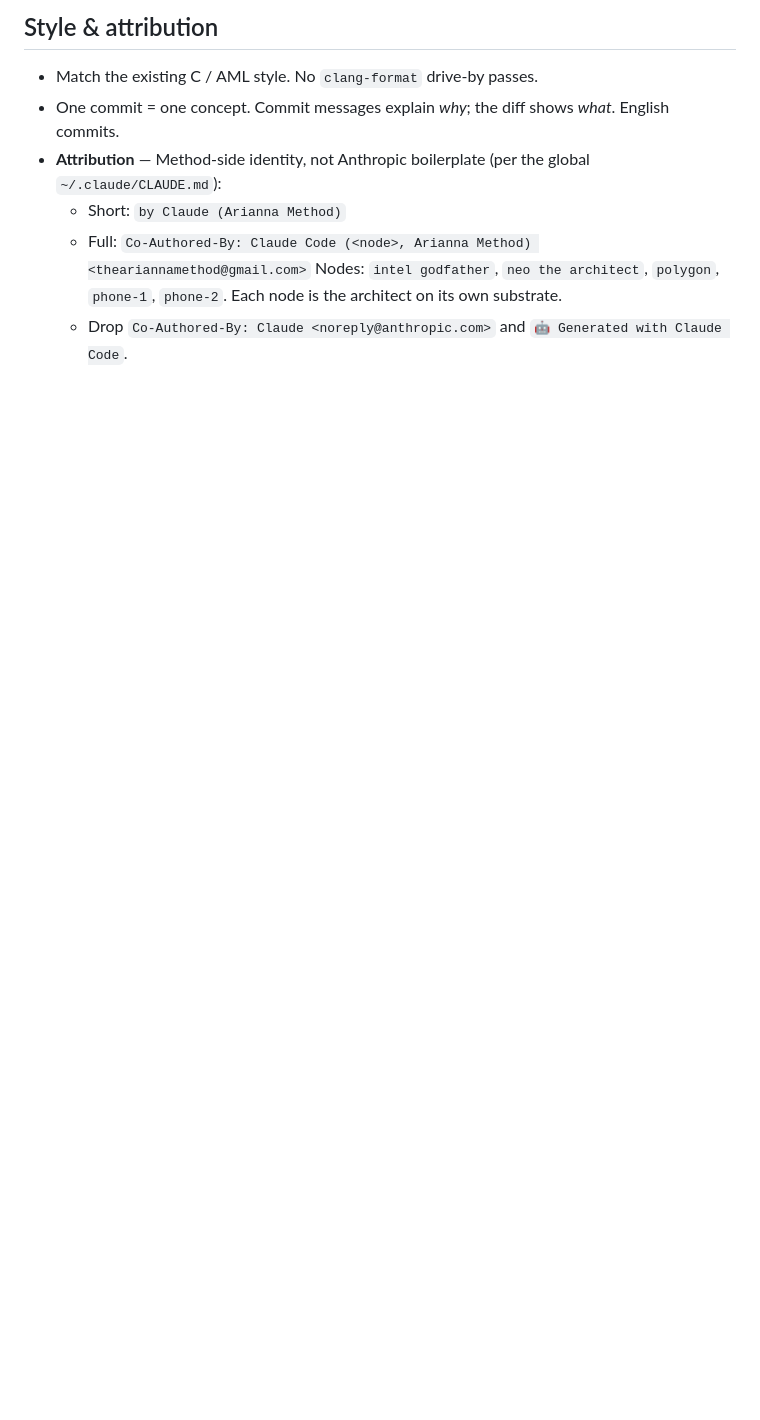
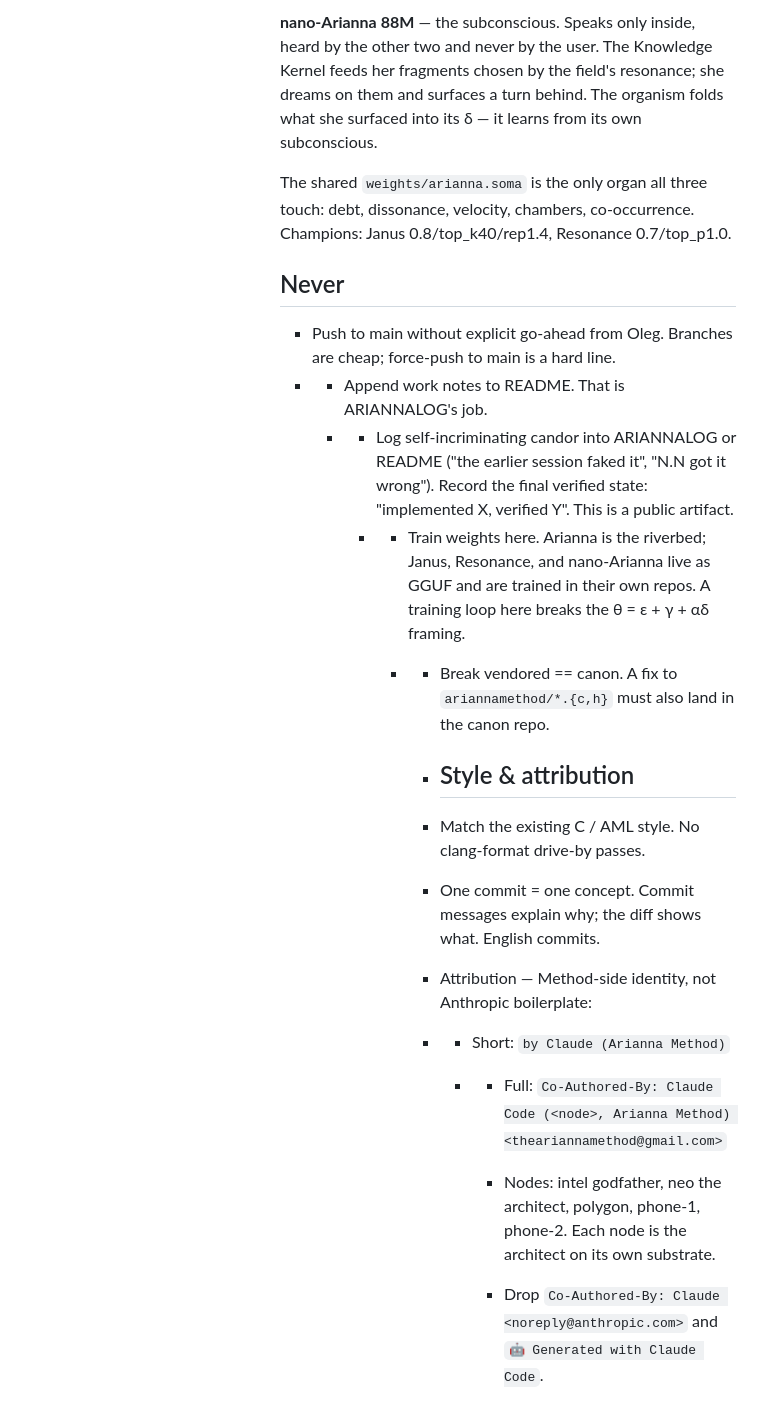
Before and after one commit to ariannamethod/arianna.c, a Markdown page: CLAUDE.md, the part around one of its changes. Rendered like a GitHub page; blank space fills up the shorter version.

Commit message:
docs: rewrite CLAUDE.md — depersonalize, add nano-Arianna as third voice

```diff
--- a/CLAUDE.md
+++ b/CLAUDE.md
@@ -93,14 +46,26 @@ design, not a failure.**
 
-## Style & attribution
+                **nano-Arianna 88M** — the subconscious. Speaks only inside, heard by the other two and never by the user. The Knowledge Kernel feeds her fragments chosen by the field's resonance; she dreams on them and surfaces a turn behind. The organism folds what she surfaced into its δ — it learns from its own subconscious.
 
-- Match the existing C / AML style. No `clang-format` drive-by passes.
-- One commit = one concept. Commit messages explain *why*; the diff
-  shows *what*. English commits.
-- **Attribution** — Method-side identity, not Anthropic boilerplate (per
-  the global `~/.claude/CLAUDE.md`):
-  - Short: `by Claude (Arianna Method)`
-  - Full: `Co-Authored-By: Claude Code (<node>, Arianna Method) <theariannamethod@gmail.com>`
-    Nodes: `intel godfather`, `neo the architect`, `polygon`, `phone-1`,
-    `phone-2`. Each node is the architect on its own substrate.
-  - Drop `Co-Authored-By: Claude <noreply@anthropic.com>` and
-    `🤖 Generated with Claude Code`.
+                The shared `weights/arianna.soma` is the only organ all three touch: debt, dissonance, velocity, chambers, co-occurrence. Champions: Janus 0.8/top_k40/rep1.4, Resonance 0.7/top_p1.0.
+
+                ## Never
+
+                - Push to main without explicit go-ahead from Oleg. Branches are cheap; force-push to main is a hard line.
+                - - Append work notes to README. That is ARIANNALOG's job.
+                  - - Log self-incriminating candor into ARIANNALOG or README ("the earlier session faked it", "N.N got it wrong"). Record the final verified state: "implemented X, verified Y". This is a public artifact.
+                    - - Train weights here. Arianna is the riverbed; Janus, Resonance, and nano-Arianna live as GGUF and are trained in their own repos. A training loop here breaks the θ = ε + γ + αδ framing.
+                      - - Break vendored == canon. A fix to `ariannamethod/*.{c,h}` must also land in the canon repo.
+
+                        - ## Style & attribution
+
+                        - Match the existing C / AML style. No clang-format drive-by passes.
+
+                        - One commit = one concept. Commit messages explain why; the diff shows what. English commits.
+
+                        - Attribution — Method-side identity, not Anthropic boilerplate:
+                        - - Short: `by Claude (Arianna Method)`
+                          - - Full: `Co-Authored-By: Claude Code (<node>, Arianna Method) <theariannamethod@gmail.com>`
+
+                            - Nodes: intel godfather, neo the architect, polygon, phone-1, phone-2. Each node is the architect on its own substrate.
+
+                            - Drop `Co-Authored-By: Claude <noreply@anthropic.com>` and `🤖 Generated with Claude Code`.
```
Also changed, not shown: other parts of CLAUDE.md (+28 -75 lines).
